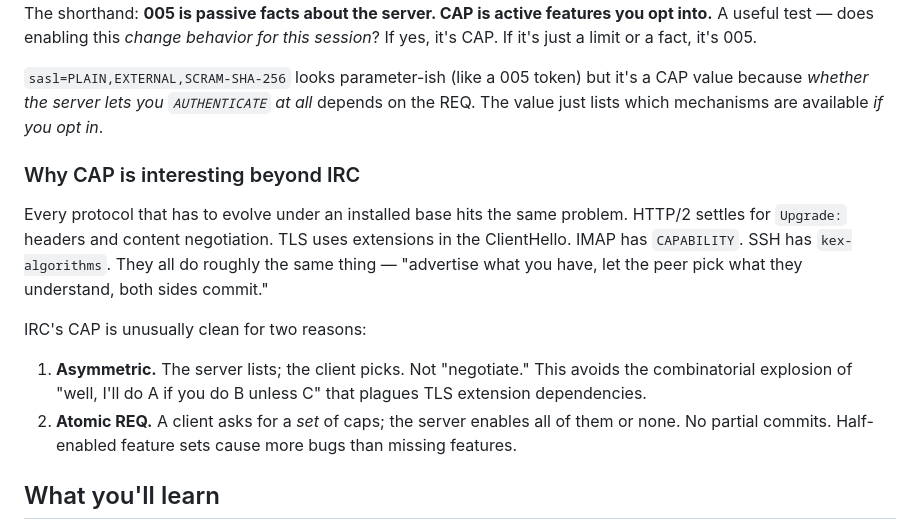
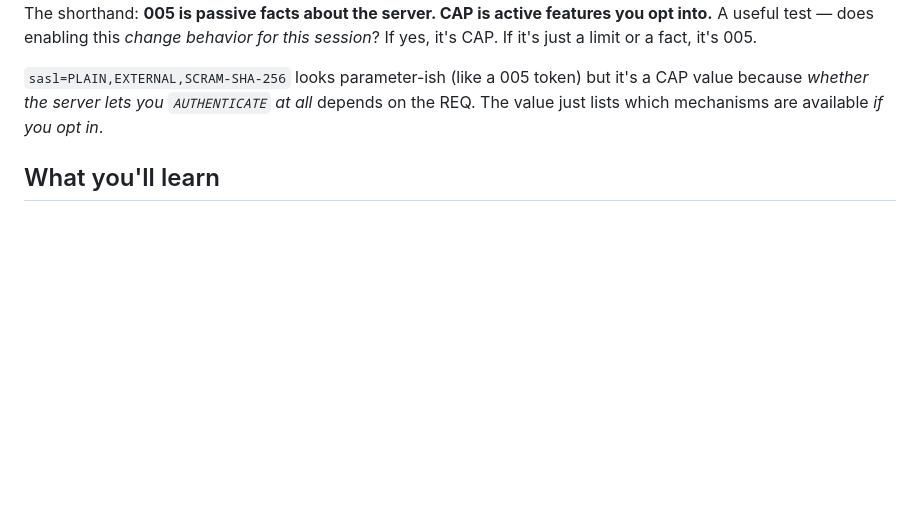
Before and after one commit to linoscope/agent-irc, a Markdown page: 05a-capability-negotiation/README.md, the part around the change. Rendered like a GitHub page; blank space fills up the shorter version.

Commit message:
ch05a: drop redundant 'Why CAP is interesting beyond IRC' section
Both points it made (asymmetric server-lists/client-picks, atomic REQ)
are already covered in the Mental Model section above. The
HTTP/TLS/IMAP/SSH comparison was a flourish, not a teaching beat.

```diff
--- a/05a-capability-negotiation/README.md
+++ b/05a-capability-negotiation/README.md
@@ -87,15 +87,6 @@ Reasonable question after chapter 03. Both are "what does the server support." D
 The shorthand: **005 is passive facts about the server. CAP is active features you opt into.** A useful test — does enabling this *change behavior for this session*? If yes, it's CAP. If it's just a limit or a fact, it's 005.
 
 `sasl=PLAIN,EXTERNAL,SCRAM-SHA-256` looks parameter-ish (like a 005 token) but it's a CAP value because *whether the server lets you `AUTHENTICATE` at all* depends on the REQ. The value just lists which mechanisms are available *if you opt in*.
-
-### Why CAP is interesting beyond IRC
-
-Every protocol that has to evolve under an installed base hits the same problem. HTTP/2 settles for `Upgrade:` headers and content negotiation. TLS uses extensions in the ClientHello. IMAP has `CAPABILITY`. SSH has `kex-algorithms`. They all do roughly the same thing — "advertise what you have, let the peer pick what they understand, both sides commit."
-
-IRC's CAP is unusually clean for two reasons:
-
-1. **Asymmetric.** The server lists; the client picks. Not "negotiate." This avoids the combinatorial explosion of "well, I'll do A if you do B unless C" that plagues TLS extension dependencies.
-2. **Atomic REQ.** A client asks for a *set* of caps; the server enables all of them or none. No partial commits. Half-enabled feature sets cause more bugs than missing features.
 
 ## What you'll learn
 
```
